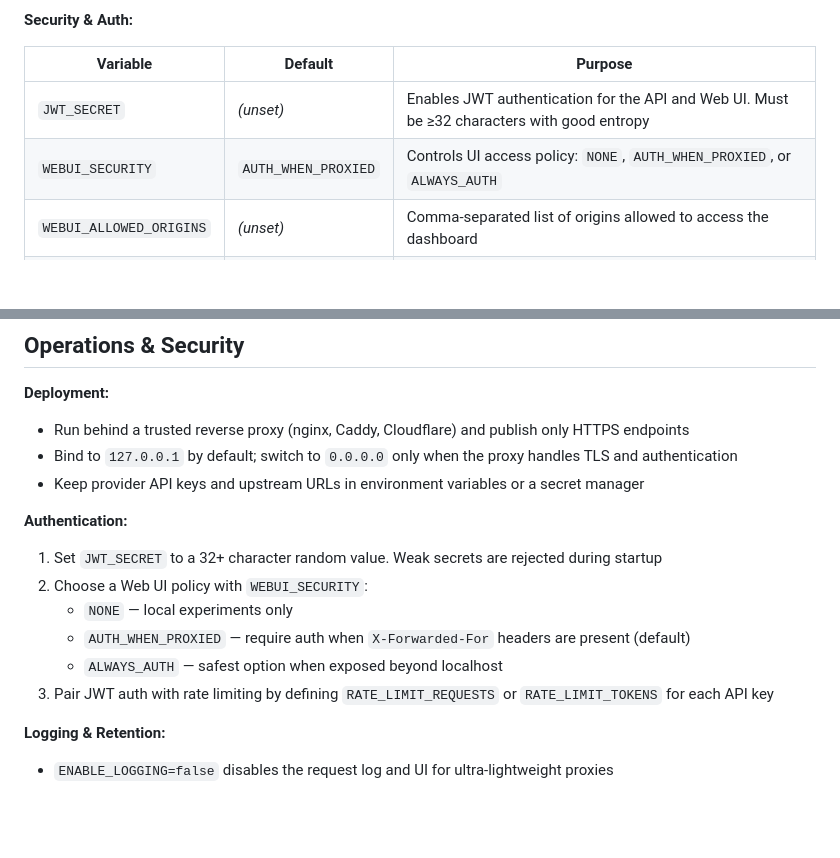
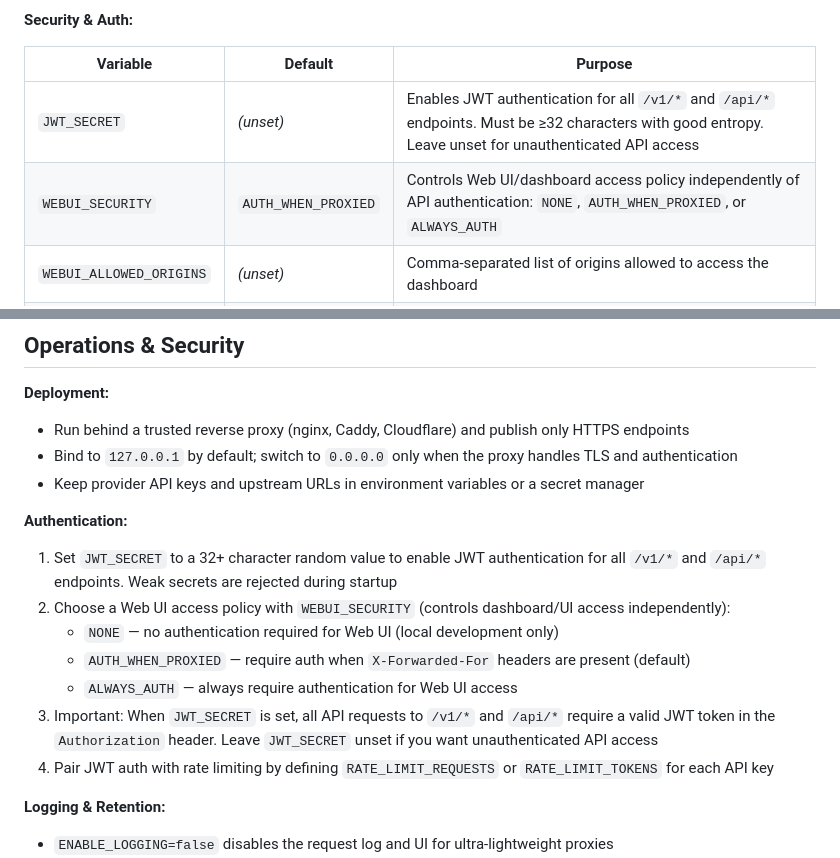
Before and after one commit to mitchins/SmolRouter, a Markdown page: README.md, 2 parts joined by grey strips. Drawn GitHub-style; blank space fills up the shorter version.

Commit message:
Fix JWT authentication scope documentation and update coding standards

```diff
--- a/README.md
+++ b/README.md
@@ -90,8 +90,8 @@ Use SmolRouter when you need to:
 
 | Variable | Default | Purpose |
 | --- | --- | --- |
-| `JWT_SECRET` | _(unset)_ | Enables JWT authentication for the API and Web UI. Must be ≥32 characters with good entropy |
-| `WEBUI_SECURITY` | `AUTH_WHEN_PROXIED` | Controls UI access policy: `NONE`, `AUTH_WHEN_PROXIED`, or `ALWAYS_AUTH` |
+| `JWT_SECRET` | _(unset)_ | Enables JWT authentication for all `/v1/*` and `/api/*` endpoints. Must be ≥32 characters with good entropy. Leave unset for unauthenticated API access |
+| `WEBUI_SECURITY` | `AUTH_WHEN_PROXIED` | Controls Web UI/dashboard access policy independently of API authentication: `NONE`, `AUTH_WHEN_PROXIED`, or `ALWAYS_AUTH` |
 | `WEBUI_ALLOWED_ORIGINS` | _(unset)_ | Comma-separated list of origins allowed to access the dashboard |
 | `RATE_LIMIT_REQUESTS` | _(unset)_ | Requests per minute per API key. Leave empty to disable rate limiting |
 | `RATE_LIMIT_TOKENS` | _(unset)_ | Token budget per minute per API key (estimated from request payloads) |
@@ -175,12 +175,13 @@ Access the Google GenAI dashboard at `http://localhost:1234/google-genai` to vie
 - Keep provider API keys and upstream URLs in environment variables or a secret manager
 
 **Authentication:**
-1. Set `JWT_SECRET` to a 32+ character random value. Weak secrets are rejected during startup
-2. Choose a Web UI policy with `WEBUI_SECURITY`:
-   - `NONE` — local experiments only
+1. Set `JWT_SECRET` to a 32+ character random value to enable JWT authentication for all `/v1/*` and `/api/*` endpoints. Weak secrets are rejected during startup
+2. Choose a Web UI access policy with `WEBUI_SECURITY` (controls dashboard/UI access independently):
+   - `NONE` — no authentication required for Web UI (local development only)
    - `AUTH_WHEN_PROXIED` — require auth when `X-Forwarded-For` headers are present (default)
-   - `ALWAYS_AUTH` — safest option when exposed beyond localhost
-3. Pair JWT auth with rate limiting by defining `RATE_LIMIT_REQUESTS` or `RATE_LIMIT_TOKENS` for each API key
+   - `ALWAYS_AUTH` — always require authentication for Web UI access
+3. Important: When `JWT_SECRET` is set, all API requests to `/v1/*` and `/api/*` require a valid JWT token in the `Authorization` header. Leave `JWT_SECRET` unset if you want unauthenticated API access
+4. Pair JWT auth with rate limiting by defining `RATE_LIMIT_REQUESTS` or `RATE_LIMIT_TOKENS` for each API key
 
 **Logging & Retention:**
 - `ENABLE_LOGGING=false` disables the request log and UI for ultra-lightweight proxies
```
Also changed, not shown: DEVELOPMENT.md (+14 -2 lines).
